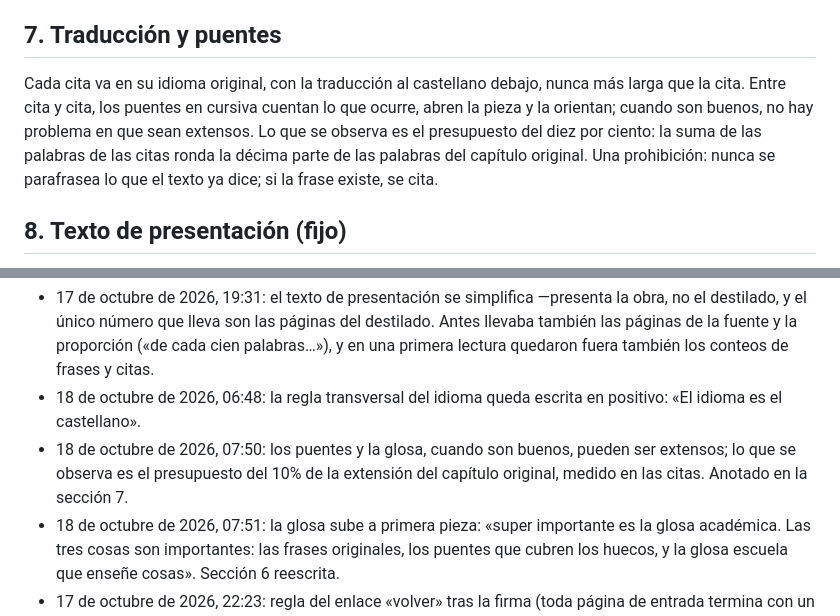
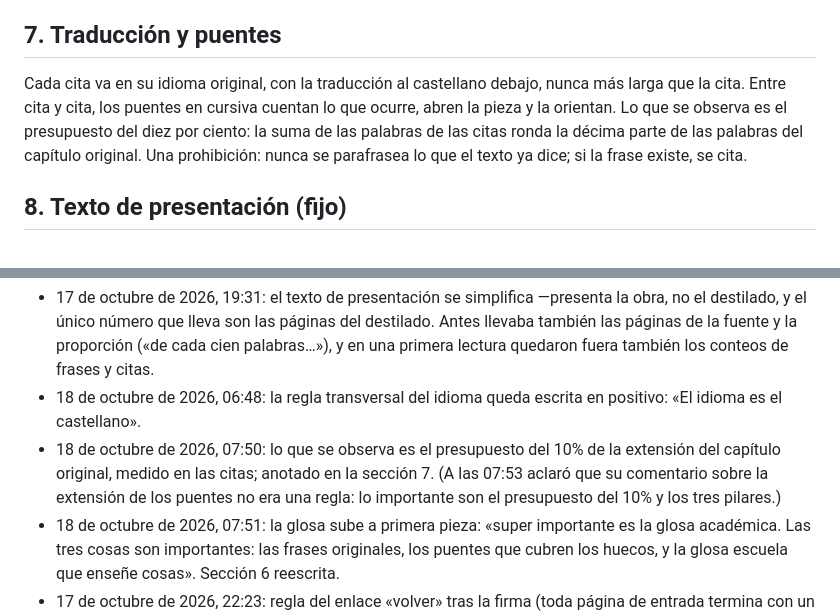
Before and after one commit to osmancitov/maquinas, a Markdown page: md/cgbabh_receta.md, 2 parts joined by grey strips. GitHub-like rendering.

Commit message:
Receta: la nota sobre la extensión de los puentes no era regla; quedan el 10% y los tres pilares

```diff
--- a/md/cgbabh_receta.md
+++ b/md/cgbabh_receta.md
@@ -57,7 +57,7 @@ La glosa es una de las tres piezas de la página, con el mismo peso que las dem
 
 ## 7. Traducción y puentes
 
-Cada cita va en su idioma original, con la traducción al castellano debajo, nunca más larga que la cita. Entre cita y cita, los puentes en cursiva cuentan lo que ocurre, abren la pieza y la orientan; cuando son buenos, no hay problema en que sean extensos. Lo que se observa es el presupuesto del diez por ciento: la suma de las palabras de las citas ronda la décima parte de las palabras del capítulo original. Una prohibición: nunca se parafrasea lo que el texto ya dice; si la frase existe, se cita.
+Cada cita va en su idioma original, con la traducción al castellano debajo, nunca más larga que la cita. Entre cita y cita, los puentes en cursiva cuentan lo que ocurre, abren la pieza y la orientan. Lo que se observa es el presupuesto del diez por ciento: la suma de las palabras de las citas ronda la décima parte de las palabras del capítulo original. Una prohibición: nunca se parafrasea lo que el texto ya dice; si la frase existe, se cita.
 
 ## 8. Texto de presentación (fijo)
 
@@ -93,7 +93,7 @@ Cambios después de fijada:
 
 - 17 de octubre de 2026, 19:31: el texto de presentación se simplifica —presenta la obra, no el destilado, y el único número que lleva son las páginas del destilado. Antes llevaba también las páginas de la fuente y la proporción («de cada cien palabras…»), y en una primera lectura quedaron fuera también los conteos de frases y citas.
 - 18 de octubre de 2026, 06:48: la regla transversal del idioma queda escrita en positivo: «El idioma es el castellano».
-- 18 de octubre de 2026, 07:50: los puentes y la glosa, cuando son buenos, pueden ser extensos; lo que se observa es el presupuesto del 10% de la extensión del capítulo original, medido en las citas. Anotado en la sección 7.
+- 18 de octubre de 2026, 07:50: lo que se observa es el presupuesto del 10% de la extensión del capítulo original, medido en las citas; anotado en la sección 7. (A las 07:53 aclaró que su comentario sobre la extensión de los puentes no era una regla: lo importante son el presupuesto del 10% y los tres pilares.)
 - 18 de octubre de 2026, 07:51: la glosa sube a primera pieza: «super importante es la glosa académica. Las tres cosas son importantes: las frases originales, los puentes que cubren los huecos, y la glosa escuela que enseñe cosas». Sección 6 reescrita.
 - 17 de octubre de 2026, 22:23: regla del enlace «volver» tras la firma (toda página de entrada termina con un solo enlace de regreso a su sala); anotada en la sección 9 y aplicada a la página del Yogi.
 - 17 de octubre de 2026, 21:59: él decide que el Yogi lleve un dibujo por capítulo además del de portada; queda anotado en la sección 9. Los dibujos se generan después, cuando Macbeth libere la sesión de Gemini Web.
```
